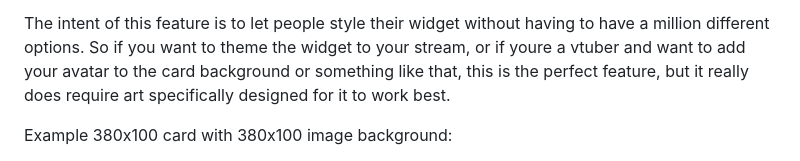
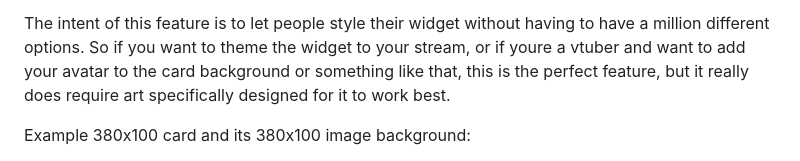
Before and after one commit to kitfoxc/OBSHTMLPlayerPlugin, a Markdown page: README.md, the part around one of its changes. GitHub-like rendering.

Commit message:
Update README.md
Add example background cropped image

```diff
--- a/README.md
+++ b/README.md
@@ -41,6 +41,6 @@ To properly use the feature, you should resize your image to the same size as th
 
 The intent of this feature is to let people style their widget without having to have a million different options. So if you want to theme the widget to your stream, or if youre a vtuber and want to add your avatar to the card background or something like that, this is the perfect feature, but it really does require art specifically designed for it to work best.
 
-Example 380x100 card with 380x100 image background:
+Example 380x100 card and its 380x100 image background:
 
 <img width="456" height="134" alt="image" src="https://github.com/user-attachments/assets/e580d924-1498-4b38-b7d4-89cd265b691c" />
```
Also changed, not shown: other parts of README.md (+2 -0 lines).
